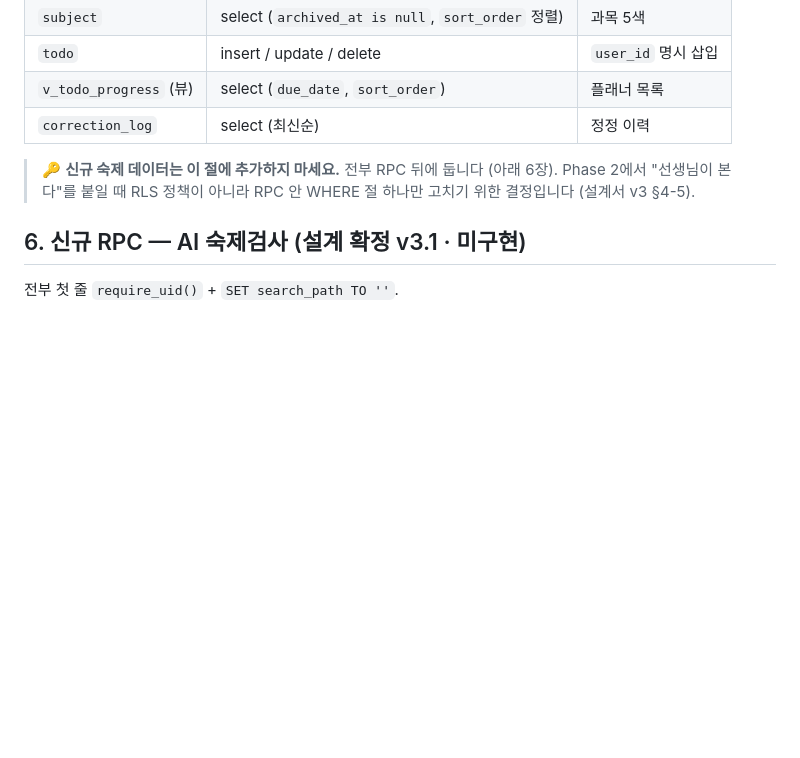
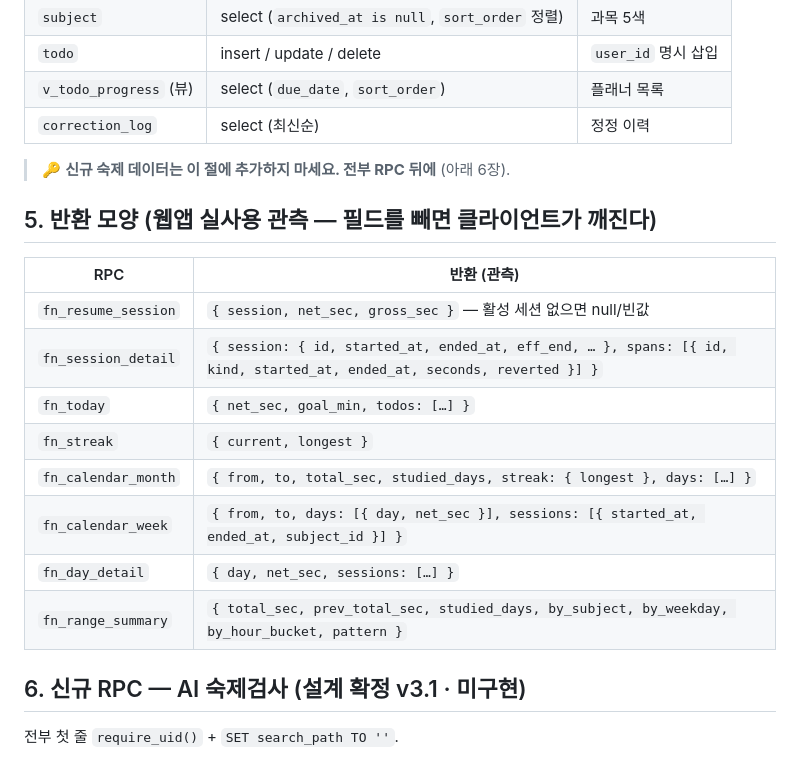
Before and after one commit to byite1226-a11y/sungong, a Markdown page: docs/rpc-contract.md, the part around one of its changes. GitHub-like rendering; blank space fills up the shorter version.

```diff
--- a/docs/rpc-contract.md
+++ b/docs/rpc-contract.md
@@ -72,9 +123,20 @@
 | `v_todo_progress` (뷰) | select (`due_date`, `sort_order`) | 플래너 목록 |
 | `correction_log` | select (최신순) | 정정 이력 |
 
-> 🔑 **신규 숙제 데이터는 이 절에 추가하지 마세요.** 전부 RPC 뒤에 둡니다 (아래 6장).
-> Phase 2에서 "선생님이 본다"를 붙일 때 RLS 정책이 아니라 RPC 안 WHERE 절 하나만 고치기
-> 위한 결정입니다 (설계서 v3 §4-5).
+> 🔑 **신규 숙제 데이터는 이 절에 추가하지 마세요. 전부 RPC 뒤에** (아래 6장).
+
+## 5. 반환 모양 (웹앱 실사용 관측 — 필드를 빼면 클라이언트가 깨진다)
+
+| RPC | 반환 (관측) |
+|---|---|
+| `fn_resume_session` | `{ session, net_sec, gross_sec }` — 활성 세션 없으면 null/빈값 |
+| `fn_session_detail` | `{ session: { id, started_at, ended_at, eff_end, … }, spans: [{ id, kind, started_at, ended_at, seconds, reverted }] }` |
+| `fn_today` | `{ net_sec, goal_min, todos: […] }` |
+| `fn_streak` | `{ current, longest }` |
+| `fn_calendar_month` | `{ from, to, total_sec, studied_days, streak: { longest }, days: […] }` |
+| `fn_calendar_week` | `{ from, to, days: [{ day, net_sec }], sessions: [{ started_at, ended_at, subject_id }] }` |
+| `fn_day_detail` | `{ day, net_sec, sessions: […] }` |
+| `fn_range_summary` | `{ total_sec, prev_total_sec, studied_days, by_subject, by_weekday, by_hour_bucket, pattern }` |
 
 ## 6. 신규 RPC — AI 숙제검사 (설계 확정 v3.1 · 미구현)
 
```
Also changed, not shown: other parts of docs/rpc-contract.md (+99 -48 lines).
